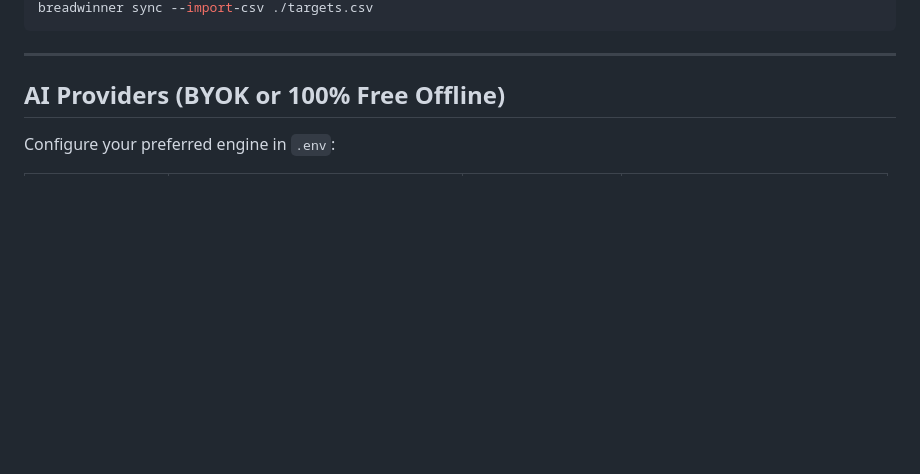
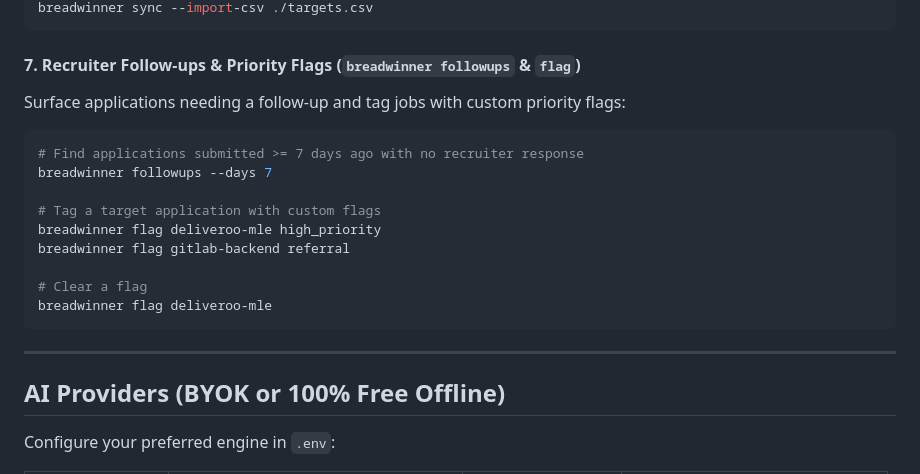
Before and after one commit to FaizPalwala/breadwinner, a Markdown page: README.md, the part around one of its changes. Drawn GitHub-style; blank space fills up the shorter version.

Commit message:
docs: add CLI Power Tools documentation to README

````diff
--- a/README.md
+++ b/README.md
@@ -177,4 +252,18 @@ breadwinner sync --export-csv ./job_tracker.csv
 breadwinner sync --import-csv ./targets.csv
+```
+
+#### 7. Recruiter Follow-ups & Priority Flags (`breadwinner followups` & `flag`)
+Surface applications needing a follow-up and tag jobs with custom priority flags:
+```bash
+# Find applications submitted >= 7 days ago with no recruiter response
+breadwinner followups --days 7
+
+# Tag a target application with custom flags
+breadwinner flag deliveroo-mle high_priority
+breadwinner flag gitlab-backend referral
+
+# Clear a flag
+breadwinner flag deliveroo-mle
 ```
 
 ---
````
Also changed, not shown: other parts of README.md (+77 -2 lines).
